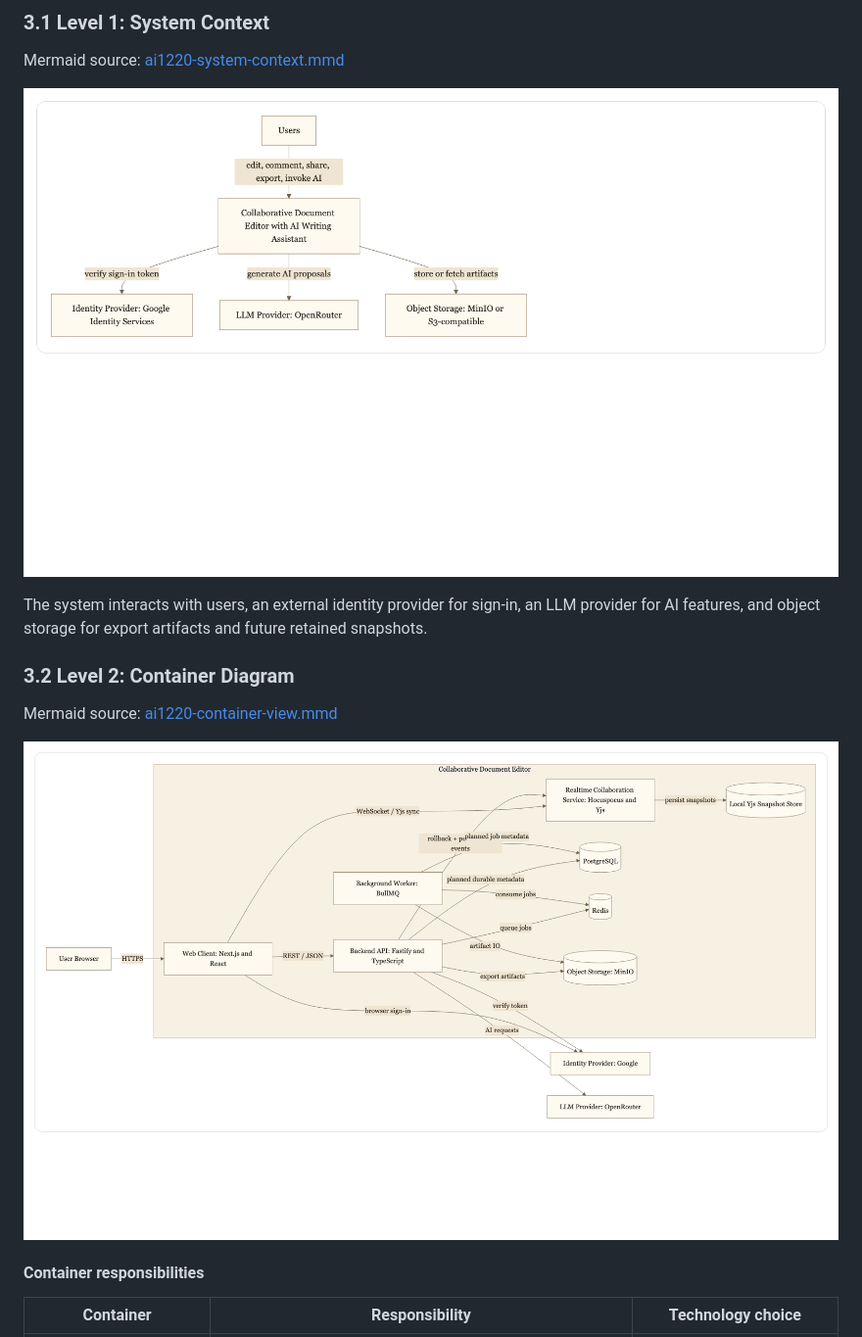
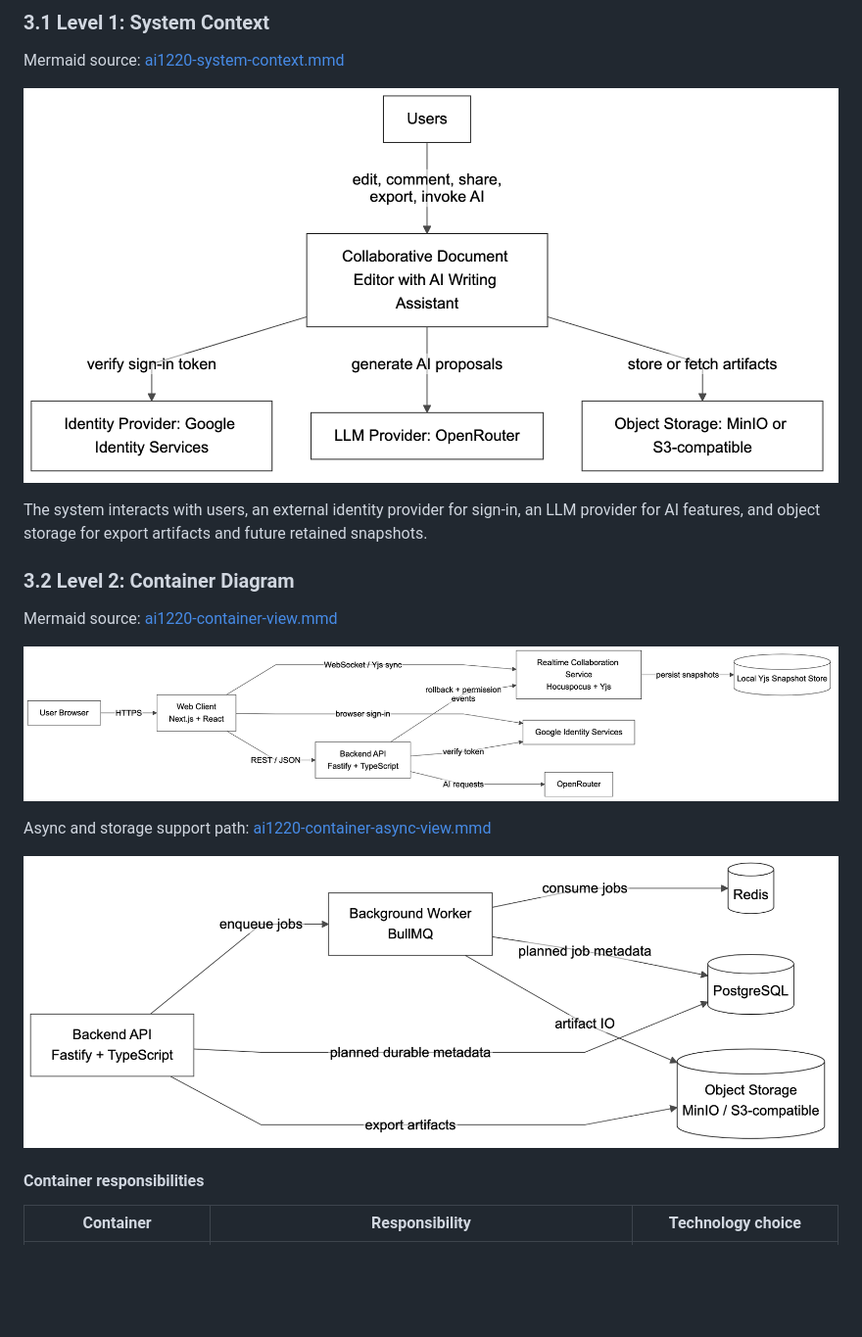
Before and after one commit to rayanbanerjee/software-proj, a Markdown page: AI1220_system_design_document.md, the part around the change. Shown at 98% size. Rendered like a GitHub page; pictures changed too: docs/diagrams/generated/ai1220-container-async-view.png (added), docs/diagrams/generated/ai1220-container-view.png, docs/diagrams/generated/ai1220-system-context.png; blank space fills up the shorter version.

Commit message:
docs: refine AI1220 diagrams and latex build

```diff
--- a/AI1220_system_design_document.md
+++ b/AI1220_system_design_document.md
@@ -55,6 +55,10 @@ The system interacts with users, an external identity provider for sign-in, an L
 Mermaid source: [ai1220-container-view.mmd](/Users/rayan.banerjee/courses/software%20project/docs/diagrams/ai1220-container-view.mmd)
 
 ![Container Diagram](docs/diagrams/generated/ai1220-container-view.png)
+
+Async and storage support path: [ai1220-container-async-view.mmd](/Users/rayan.banerjee/courses/software%20project/docs/diagrams/ai1220-container-async-view.mmd)
+
+![Async and Storage Container Diagram](docs/diagrams/generated/ai1220-container-async-view.png)
 
 #### Container responsibilities
 
```
Also changed, not shown: docs/diagrams/generated/ai1220-ai-component-view.png, docs/diagrams/generated/ai1220-entity-relationship.png, docs/diagrams/generated/ai1220-open-shared-document-sequence.png, 6 other files.
